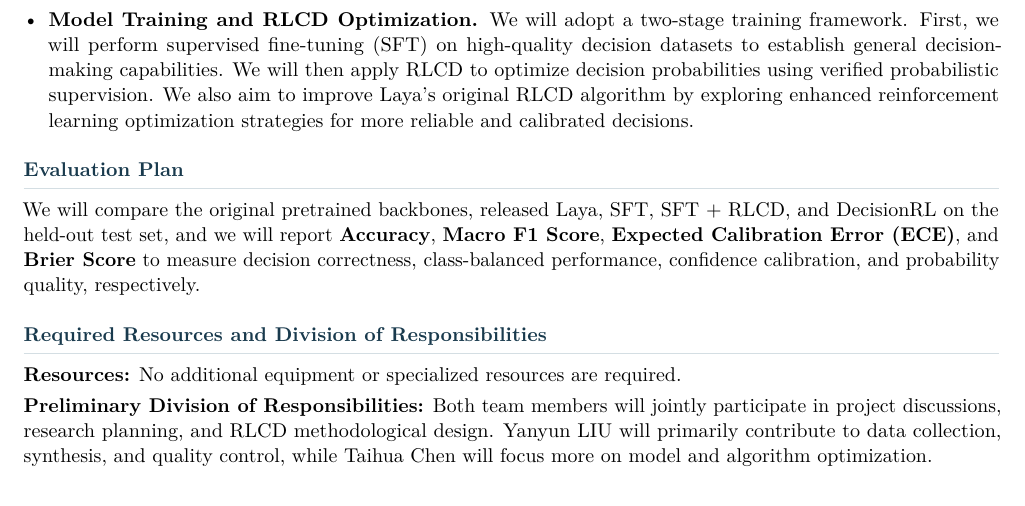
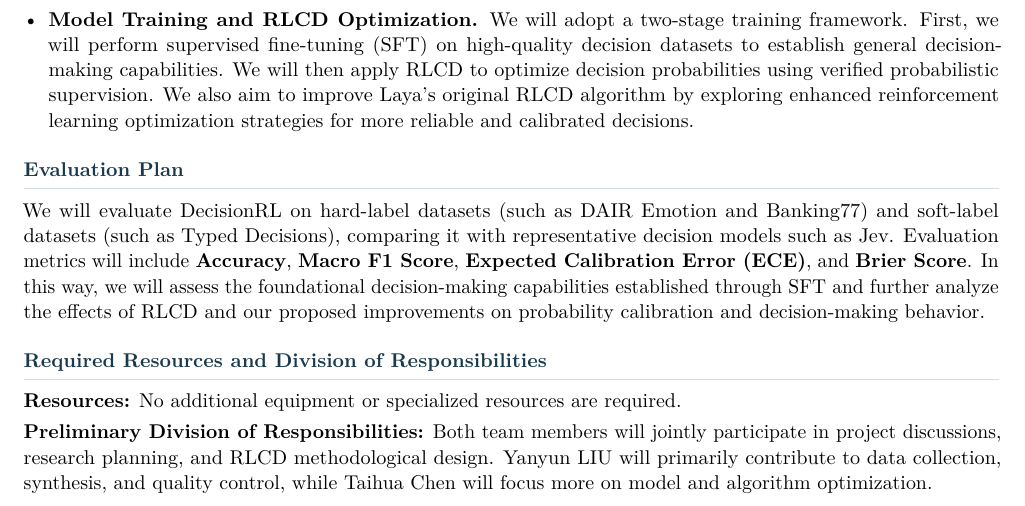
Before and after one commit to yanyundoris/ME2502_RL_Project, a LaTeX document (materials/rlcd_proposal.tex): part of the page, cut so that both start at the same text. Compiled offline with pdfLaTeX.

Commit message:
Revise proposal evaluation plan and rebuild PDF

```diff
--- a/materials/rlcd_proposal.tex
+++ b/materials/rlcd_proposal.tex
@@ -199,16 +199,19 @@ pretrained encoder backbones.
 
 \section*{Evaluation Plan}
 
-We will compare the original pretrained backbones,
-released Laya, SFT, SFT + RLCD, and DecisionRL
-on the held-out
-test set, and we will report \textbf{Accuracy},
+We will evaluate DecisionRL on hard-label datasets
+(such as DAIR Emotion and Banking77) and soft-label
+datasets (such as Typed Decisions), comparing it
+with representative decision models such as Jev.
+Evaluation metrics will include \textbf{Accuracy},
 \textbf{Macro F1 Score},
 \textbf{Expected Calibration Error (ECE)},
-and \textbf{Brier Score} to measure decision
-correctness, class-balanced performance,
-confidence calibration, and probability quality,
-respectively.
+and \textbf{Brier Score}.
+In this way, we will assess the foundational
+decision-making capabilities established through SFT
+and further analyze the effects of RLCD and our
+proposed improvements on probability calibration
+and decision-making behavior.
 
 % ==================================================
 % Resources and Responsibilities
```
Also changed, not shown: 1 other file.
